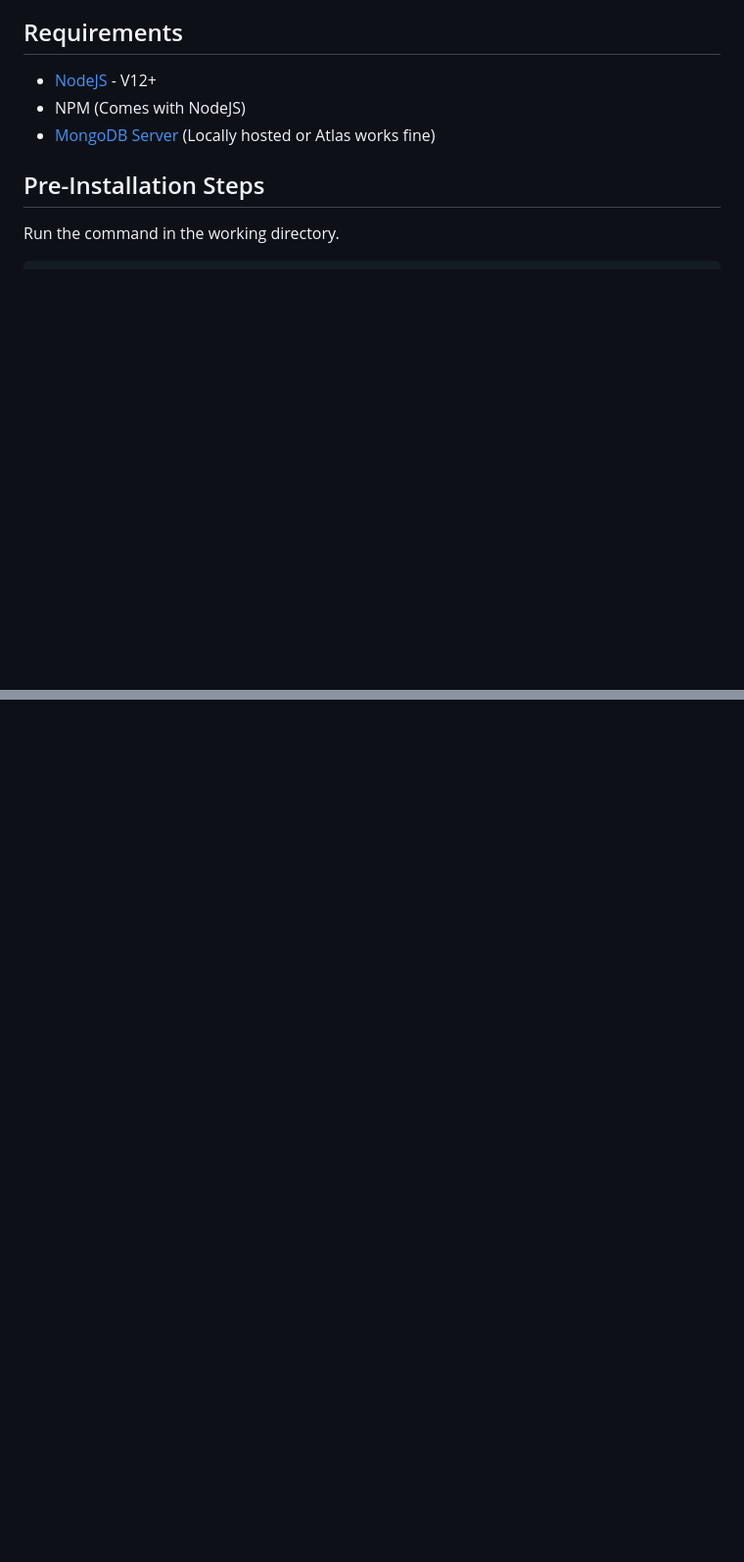
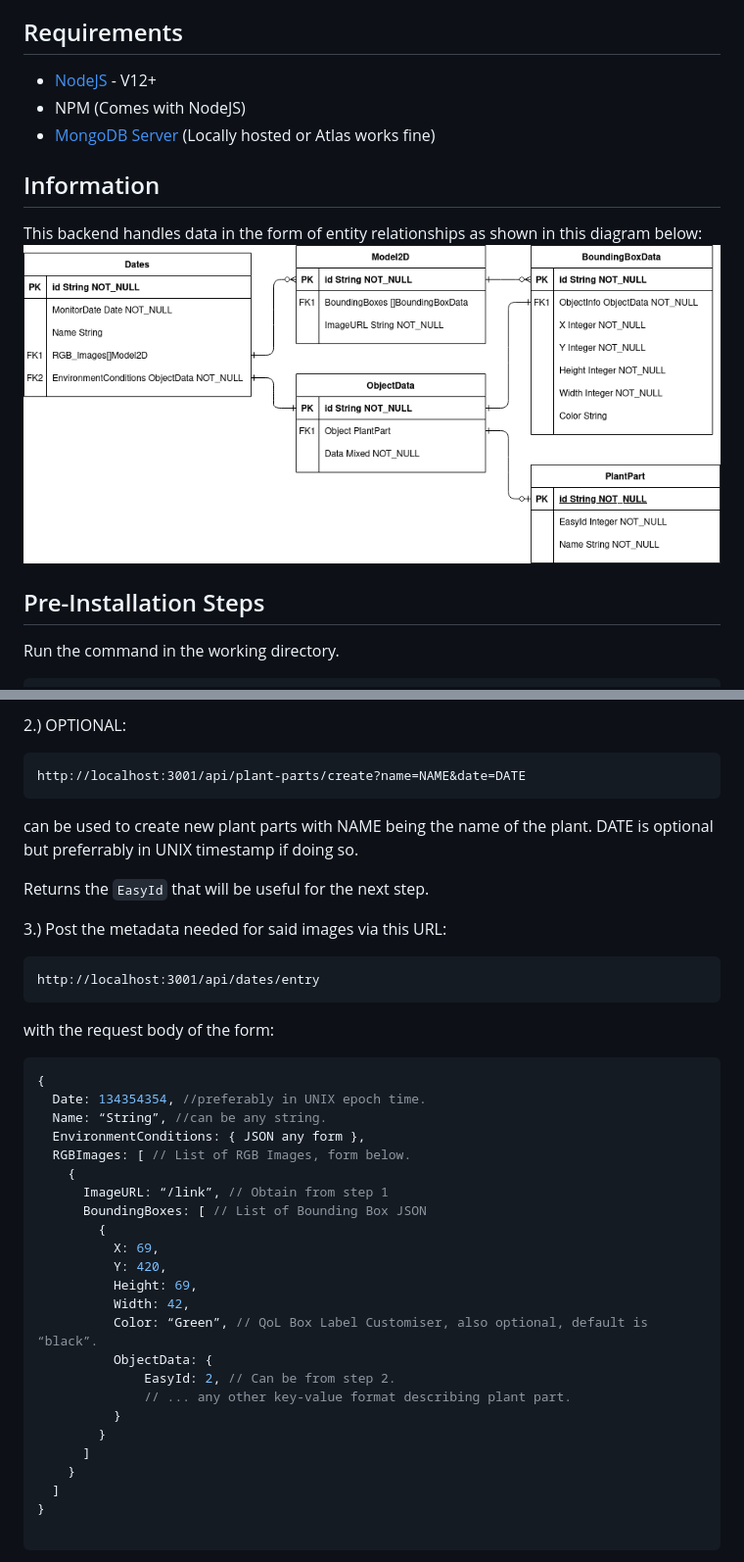
Before and after one commit to pa4prj20kfbp21/backend-storage-js, a Markdown page: README.md, 2 parts joined by grey strips. Shown: that part at 98% size. GitHub-like rendering; pictures changed too: docs/entity-relationship-diagram.png (added); blank space fills up the shorter version.

Commit message:
Add ability to add metadata via URL
Ability to add a monitor date entry is added.
README is updated to tell user how to do this step by step.

````diff
--- a/README.md
+++ b/README.md
@@ -5,6 +5,10 @@ Backend service used for managing the data of the plant monitoring project.
 * [NodeJS](https://nodejs.org/en/download/) - V12+
 * NPM (Comes with NodeJS)
 * [MongoDB Server](https://www.mongodb.com/try/download/community) (Locally hosted or Atlas works fine)
+
+## Information
+This backend handles data in the form of entity relationships as shown in this diagram below:
+![uml](./docs/entity-relationship-diagram.png)
 
 ## Pre-Installation Steps
 Run the command in the working directory.
@@ -63,0 +83,40 @@ POST:
+2.) OPTIONAL:
+```http
+http://localhost:3001/api/plant-parts/create?name=NAME&date=DATE
+```
+can be used to create new plant parts with NAME being the name of the plant. DATE is optional but preferrably in UNIX timestamp if doing so.
+
+Returns the `EasyId` that will be useful for the next step.
+
+3.) Post the metadata needed for said images via this URL:
+```http
+http://localhost:3001/api/dates/entry
+```
+with the request body of the form:
+```json
+{
+  Date: 134354354, //preferably in UNIX epoch time.
+  Name: “String”, //can be any string.
+  EnvironmentConditions: { JSON any form },
+  RGBImages: [ // List of RGB Images, form below.
+    {
+      ImageURL: “/link”, // Obtain from step 1
+      BoundingBoxes: [ // List of Bounding Box JSON
+        {
+          X: 69,
+          Y: 420,
+          Height: 69,
+          Width: 42,
+          Color: “Green”, // QoL Box Label Customiser, also optional, default is “black”.
+          ObjectData: {
+              EasyId: 2, // Can be from step 2.
+              // ... any other key-value format describing plant part.
+          }
+        }
+      ]
+    }
+  ]
+}
+
+```
+
````
Also changed, not shown: other parts of README.md (+88 -6 lines), 2 other files.
